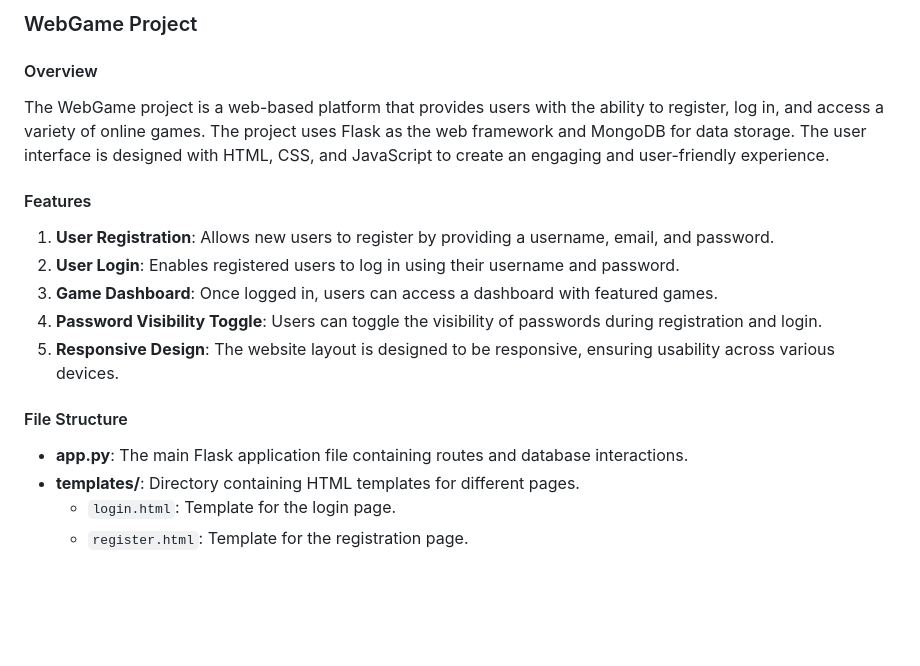
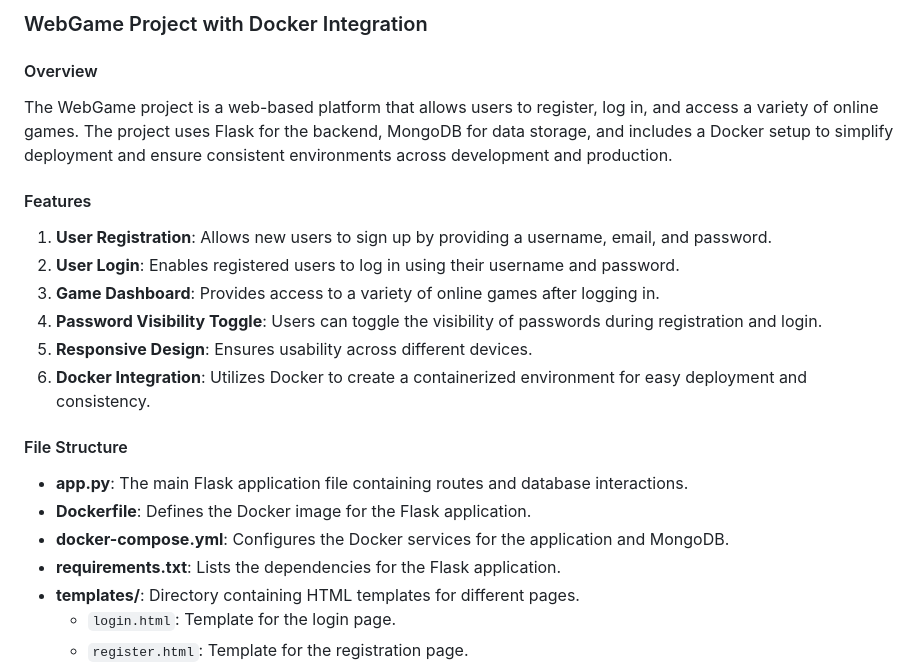
Before and after one commit to sandeshpp17/WebGames, a Markdown page: README.md, the part around one of its changes. Drawn GitHub-style; blank space fills up the shorter version.

```diff
--- a/README.md
+++ b/README.md
@@ -1,17 +1,21 @@
-### WebGame Project
+### WebGame Project with Docker Integration
 
 #### Overview
-The WebGame project is a web-based platform that provides users with the ability to register, log in, and access a variety of online games. The project uses Flask as the web framework and MongoDB for data storage. The user interface is designed with HTML, CSS, and JavaScript to create an engaging and user-friendly experience.
+The WebGame project is a web-based platform that allows users to register, log in, and access a variety of online games. The project uses Flask for the backend, MongoDB for data storage, and includes a Docker setup to simplify deployment and ensure consistent environments across development and production.
 
 #### Features
-1. **User Registration**: Allows new users to register by providing a username, email, and password.
+1. **User Registration**: Allows new users to sign up by providing a username, email, and password.
 2. **User Login**: Enables registered users to log in using their username and password.
-3. **Game Dashboard**: Once logged in, users can access a dashboard with featured games.
+3. **Game Dashboard**: Provides access to a variety of online games after logging in.
 4. **Password Visibility Toggle**: Users can toggle the visibility of passwords during registration and login.
-5. **Responsive Design**: The website layout is designed to be responsive, ensuring usability across various devices.
+5. **Responsive Design**: Ensures usability across different devices.
+6. **Docker Integration**: Utilizes Docker to create a containerized environment for easy deployment and consistency.
 
 #### File Structure
 - **app.py**: The main Flask application file containing routes and database interactions.
+- **Dockerfile**: Defines the Docker image for the Flask application.
+- **docker-compose.yml**: Configures the Docker services for the application and MongoDB.
+- **requirements.txt**: Lists the dependencies for the Flask application.
 - **templates/**: Directory containing HTML templates for different pages.
   - `login.html`: Template for the login page.
   - `register.html`: Template for the registration page.
```
Also changed, not shown: other parts of README.md (+49 -25 lines).
